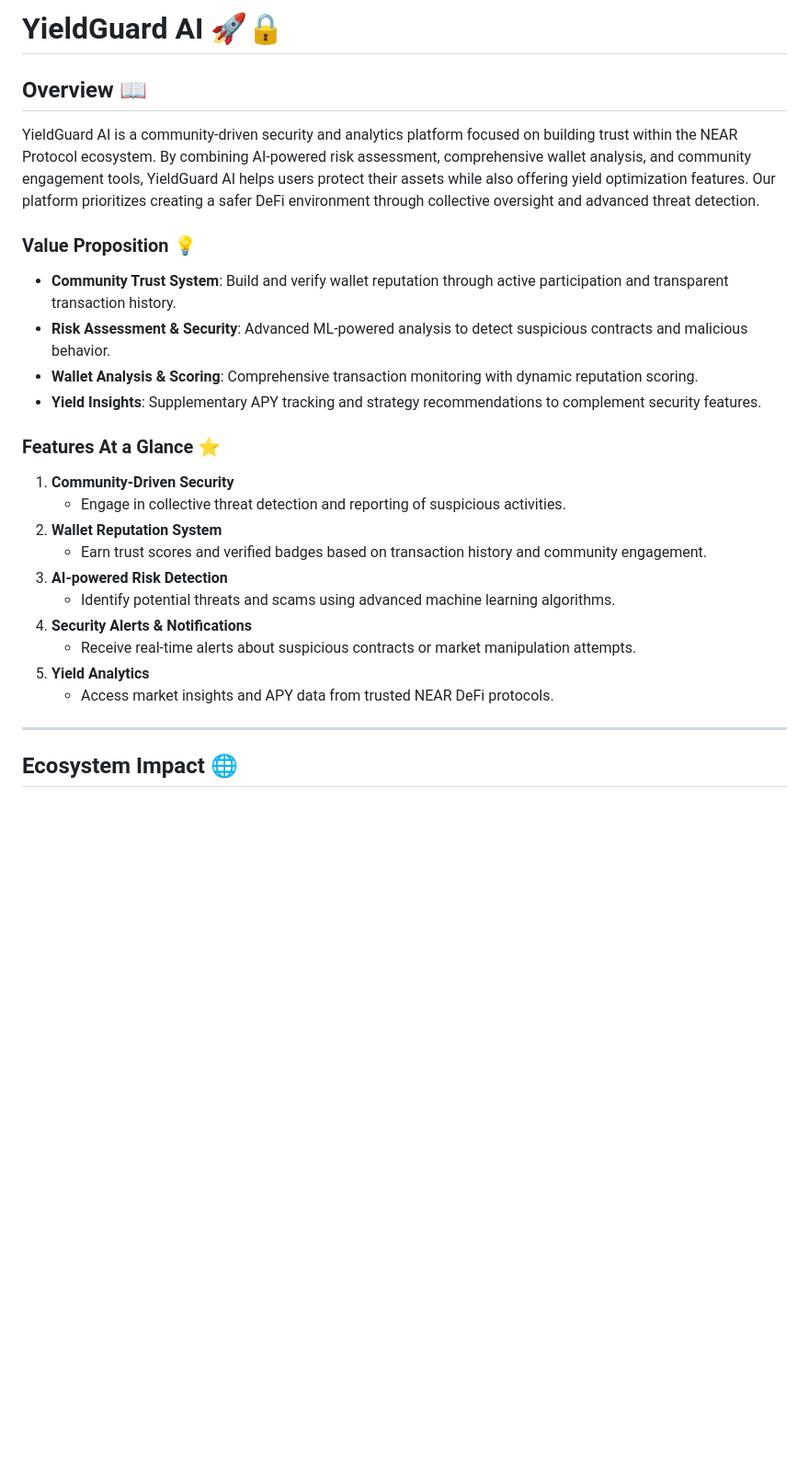
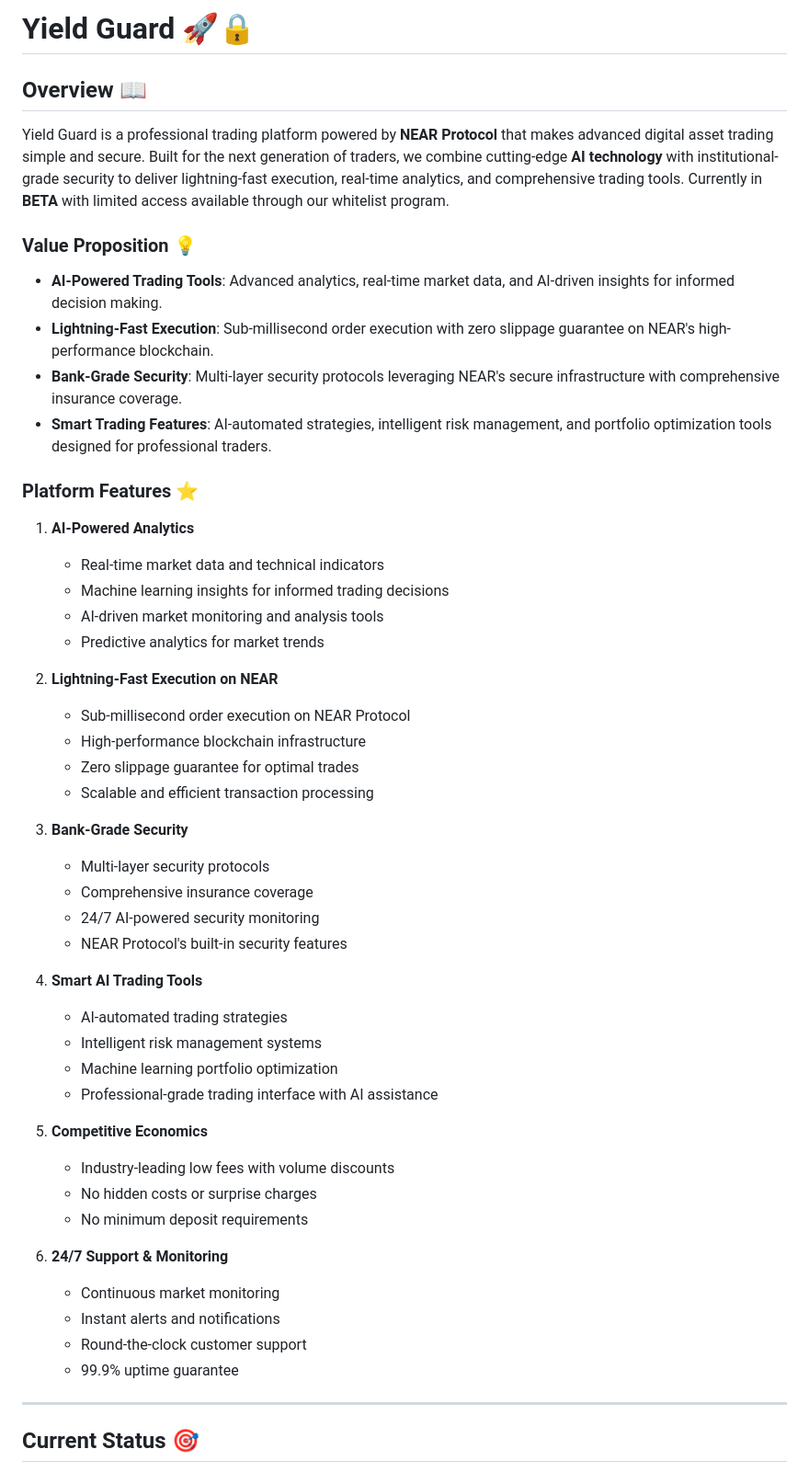
Before and after one commit to HaidarJbeily7/YieldGuard, a Markdown page: README.md, the part around one of its changes. Shown at 92% size. GitHub-like rendering; blank space fills up the shorter version.

```diff
--- a/README.md
+++ b/README.md
@@ -1,30 +1,54 @@
-# **YieldGuard AI** 🚀🔒
+# **Yield Guard** 🚀🔒
 
 ## **Overview** 📖
 
-YieldGuard AI is a community-driven security and analytics platform focused on building trust within the NEAR Protocol ecosystem. By combining AI-powered risk assessment, comprehensive wallet analysis, and community engagement tools, YieldGuard AI helps users protect their assets while also offering yield optimization features. Our platform prioritizes creating a safer DeFi environment through collective oversight and advanced threat detection.
+Yield Guard is a professional trading platform powered by **NEAR Protocol** that makes advanced digital asset trading simple and secure. Built for the next generation of traders, we combine cutting-edge **AI technology** with institutional-grade security to deliver lightning-fast execution, real-time analytics, and comprehensive trading tools. Currently in **BETA** with limited access available through our whitelist program.
 
 ### **Value Proposition** 💡
 
-- **Community Trust System**: Build and verify wallet reputation through active participation and transparent transaction history.
-- **Risk Assessment & Security**: Advanced ML-powered analysis to detect suspicious contracts and malicious behavior.
-- **Wallet Analysis & Scoring**: Comprehensive transaction monitoring with dynamic reputation scoring.
-- **Yield Insights**: Supplementary APY tracking and strategy recommendations to complement security features.
+- **AI-Powered Trading Tools**: Advanced analytics, real-time market data, and AI-driven insights for informed decision making.
+- **Lightning-Fast Execution**: Sub-millisecond order execution with zero slippage guarantee on NEAR's high-performance blockchain.
+- **Bank-Grade Security**: Multi-layer security protocols leveraging NEAR's secure infrastructure with comprehensive insurance coverage.
+- **Smart Trading Features**: AI-automated strategies, intelligent risk management, and portfolio optimization tools designed for professional traders.
 
-### **Features At a Glance** ⭐
+### **Platform Features** ⭐
 
-1. **Community-Driven Security**
-    - Engage in collective threat detection and reporting of suspicious activities.
-2. **Wallet Reputation System**
-    - Earn trust scores and verified badges based on transaction history and community engagement.
-3. **AI-powered Risk Detection**
-    - Identify potential threats and scams using advanced machine learning algorithms.
-4. **Security Alerts & Notifications**
-    - Receive real-time alerts about suspicious contracts or market manipulation attempts.
-5. **Yield Analytics**
-    - Access market insights and APY data from trusted NEAR DeFi protocols.
+1. **AI-Powered Analytics**
+   - Real-time market data and technical indicators
+   - Machine learning insights for informed trading decisions
+   - AI-driven market monitoring and analysis tools
+   - Predictive analytics for market trends
+
+2. **Lightning-Fast Execution on NEAR**
+   - Sub-millisecond order execution on NEAR Protocol
+   - High-performance blockchain infrastructure
+   - Zero slippage guarantee for optimal trades
+   - Scalable and efficient transaction processing
+
+3. **Bank-Grade Security**
+   - Multi-layer security protocols
+   - Comprehensive insurance coverage
+   - 24/7 AI-powered security monitoring
+   - NEAR Protocol's built-in security features
+
+4. **Smart AI Trading Tools**
+   - AI-automated trading strategies
+   - Intelligent risk management systems
+   - Machine learning portfolio optimization
+   - Professional-grade trading interface with AI assistance
+
+5. **Competitive Economics**
+   - Industry-leading low fees with volume discounts
+   - No hidden costs or surprise charges
+   - No minimum deposit requirements
+
+6. **24/7 Support & Monitoring**
+   - Continuous market monitoring
+   - Instant alerts and notifications
+   - Round-the-clock customer support
+   - 99.9% uptime guarantee
 
 ---
 
-## **Ecosystem Impact** 🌐
+## **Current Status** 🎯
 
```
Also changed, not shown: other parts of README.md (+97 -30 lines).
